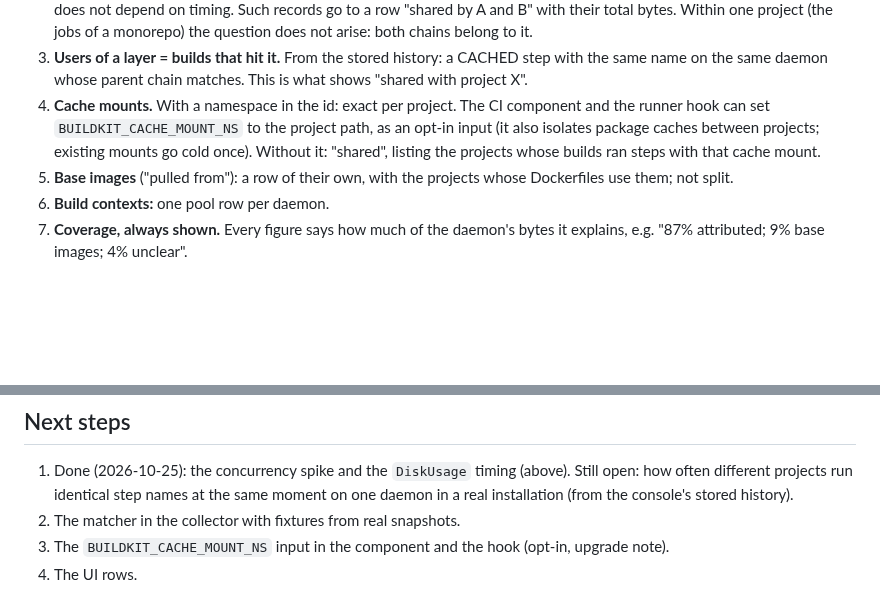
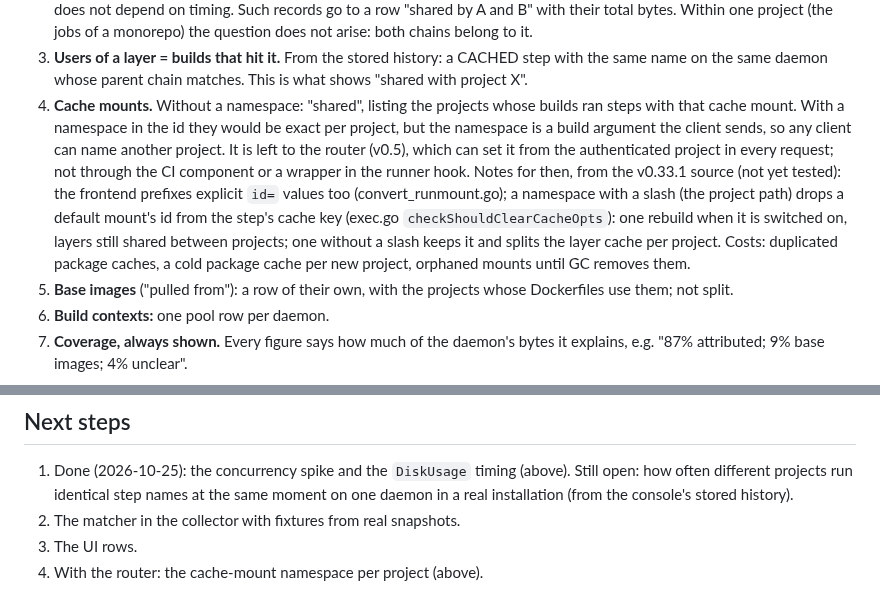
Before and after one commit to hoobiboobi/ci-accelerator, a Markdown page: docs/design/cache-per-project.md, 2 parts joined by grey strips. GitHub-like rendering; blank space fills up the shorter version.

Commit message:
docs: cache per project, the cache-mount namespace waits for the router

```diff
--- a/docs/design/cache-per-project.md
+++ b/docs/design/cache-per-project.md
@@ -90,11 +90,20 @@ builds of two small projects):
 3. **Users of a layer = builds that hit it.** From the stored history: a
    CACHED step with the same name on the same daemon whose parent chain
    matches. This is what shows "shared with project X".
-4. **Cache mounts.** With a namespace in the id: exact per project. The CI
-   component and the runner hook can set `BUILDKIT_CACHE_MOUNT_NS` to the
-   project path, as an opt-in input (it also isolates package caches between
-   projects; existing mounts go cold once). Without it: "shared", listing
-   the projects whose builds ran steps with that cache mount.
+4. **Cache mounts.** Without a namespace: "shared", listing the projects
+   whose builds ran steps with that cache mount. With a namespace in the id
+   they would be exact per project, but the namespace is a build argument
+   the client sends, so any client can name another project. It is left to
+   the router (v0.5), which can set it from the authenticated project in
+   every request; not through the CI component or a wrapper in the runner
+   hook. Notes for then, from the v0.33.1 source (not yet tested): the
+   frontend prefixes explicit `id=` values too (convert_runmount.go); a
+   namespace with a slash (the project path) drops a default mount's id
+   from the step's cache key (exec.go `checkShouldClearCacheOpts`): one
+   rebuild when it is switched on, layers still shared between projects;
+   one without a slash keeps it and splits the layer cache per project.
+   Costs: duplicated package caches, a cold package cache per new project,
+   orphaned mounts until GC removes them.
 5. **Base images** ("pulled from"): a row of their own, with the projects
    whose Dockerfiles use them; not split.
 6. **Build contexts:** one pool row per daemon.
@@ -117,6 +126,5 @@ that created and last used each cache record and expose it in
    names at the same moment on one daemon in a real installation (from the
    console's stored history).
 2. The matcher in the collector with fixtures from real snapshots.
-3. The `BUILDKIT_CACHE_MOUNT_NS` input in the component and the hook
-   (opt-in, upgrade note).
-4. The UI rows.
+3. The UI rows.
+4. With the router: the cache-mount namespace per project (above).
```
